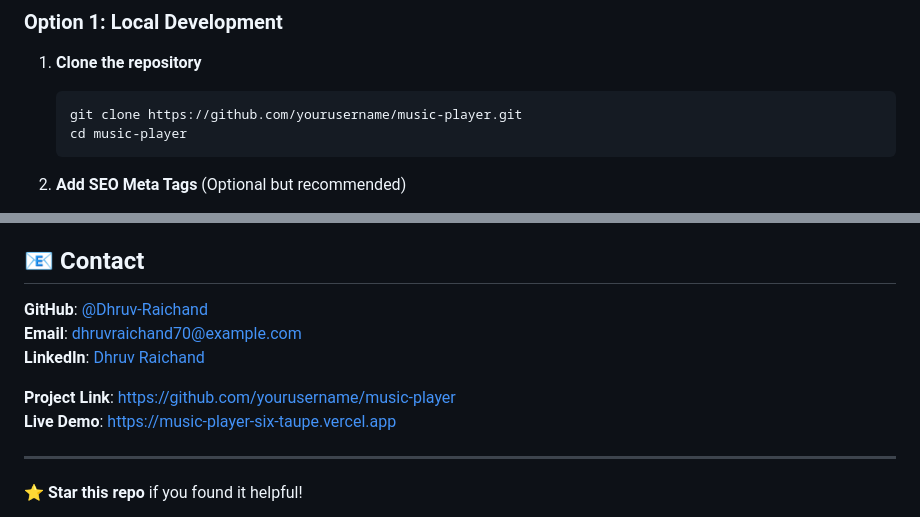
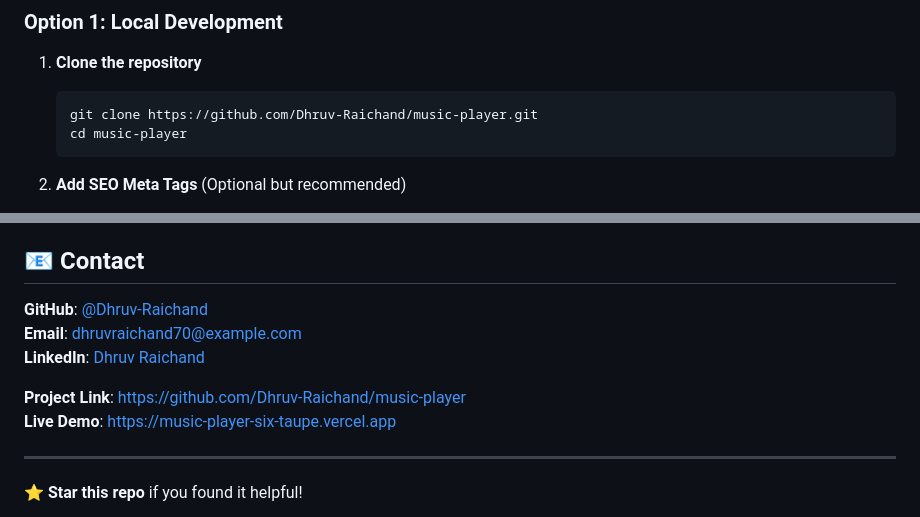
Before and after one commit to Dhruv-Raichand/music-player, a Markdown page: README.md, 2 parts joined by grey strips. GitHub-like rendering.

Commit message:
Update README with correct links and badges
Updated repository links and added GitHub badges.

````diff
--- a/README.md
+++ b/README.md
@@ -79,7 +83,7 @@ music-player/
 
 1. **Clone the repository**
    ```bash
-   git clone https://github.com/yourusername/music-player.git
+   git clone https://github.com/Dhruv-Raichand/music-player.git
    cd music-player
    ```
 
@@ -266,7 +270,7 @@ This project is licensed under the MIT License - see the [LICENSE](LICENSE) file
 **Email**: dhruvraichand70@example.com
 **LinkedIn**: [Dhruv Raichand](https://www.linkedin.com/in/dhruv-raichand-560a67273)
 
-**Project Link**: [https://github.com/yourusername/music-player](https://github.com/yourusername/music-player)
+**Project Link**: [https://github.com/Dhruv-Raichand/music-player](https://github.com/Dhruv-Raichand/music-player)
 **Live Demo**: [https://music-player-six-taupe.vercel.app](https://music-player-six-taupe.vercel.app)
 
 ---
````
Also changed, not shown: other parts of README.md (+5 -1 lines).
